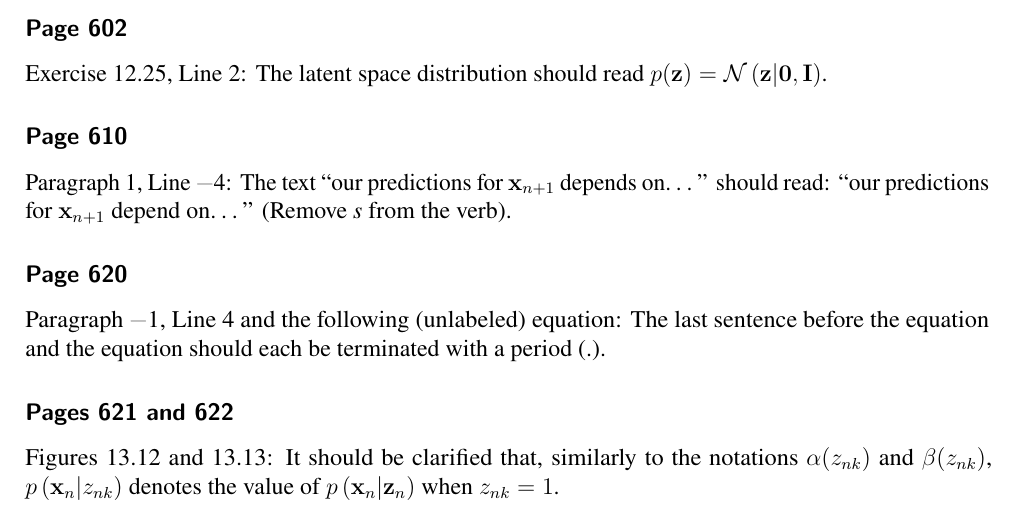
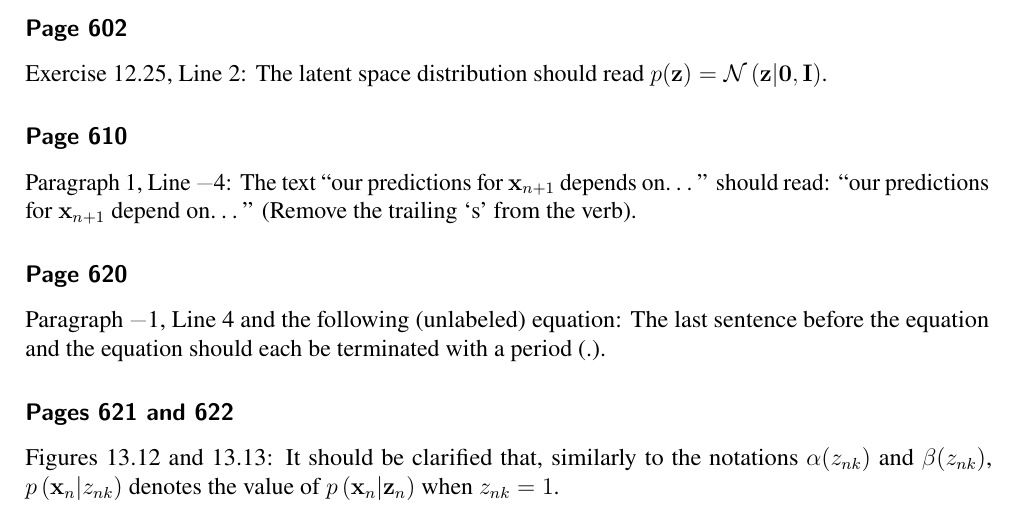
Before and after one commit to yousuketakada/prml_errata, a LaTeX document (prml_errata.tex): part of page 21 of 37, cut so that both start at the same text. Compiled offline with pdfLaTeX.

Commit message:
Add definite article for s

```diff
--- a/prml_errata.tex
+++ b/prml_errata.tex
@@ -1589,7 +1589,8 @@ $p(\mathbf{z}) = \mathcal{N}\left( \mathbf{z} \middle| \mathbf{0}, \mathbf{I}\ri
 \erratum{Page~610}
 Paragraph~1, Line~\textminus4:
 The text~``our predictions for $\mathbf{x}_{n + 1}$ depends on\dots'' should read:
-``our predictions for $\mathbf{x}_{n + 1}$ depend on\dots'' (Remove \emph{s} from the verb).
+``our predictions for $\mathbf{x}_{n + 1}$ depend on\dots''
+(Remove the trailing `s' from the verb).
 
 \erratum{Page~620}
 Paragraph~\textminus1, Line~4 and the following (unlabeled) equation:
```
